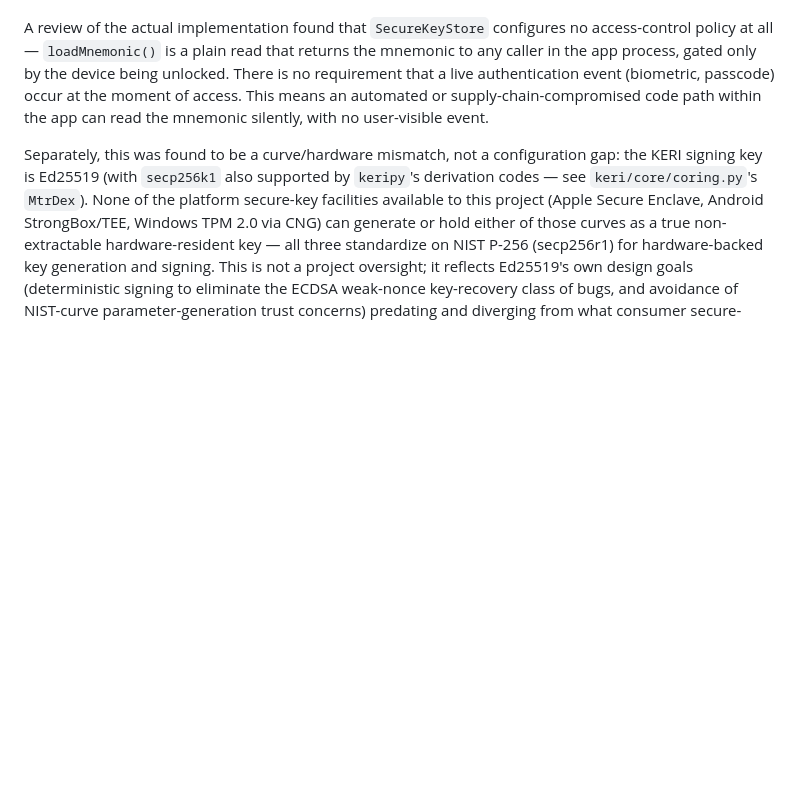
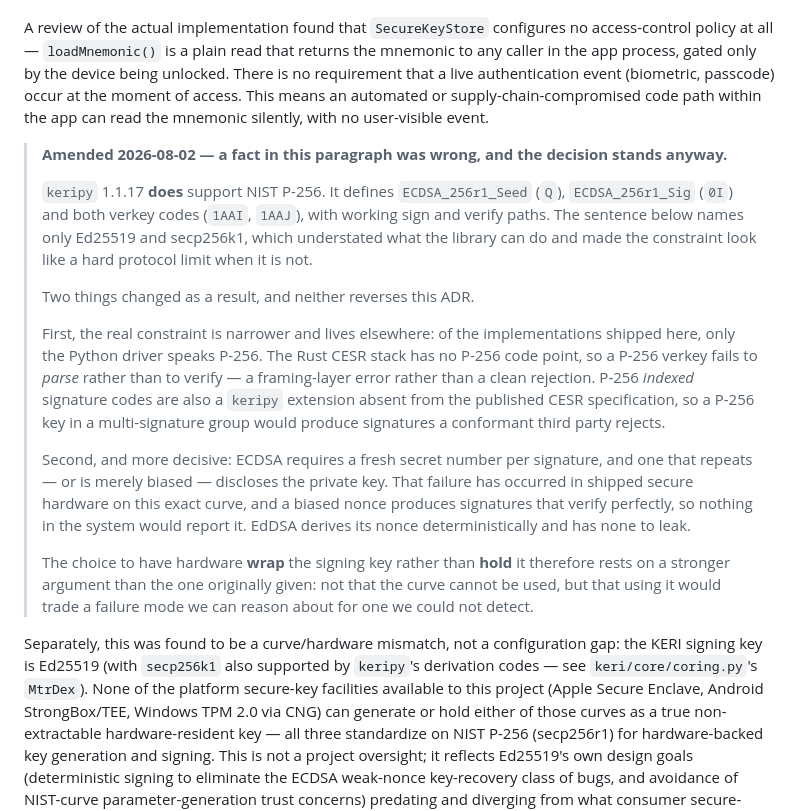
Before and after one commit to LF-Decentralized-Trust-labs/identity-bot, a Markdown page: docs/adr/027-hardware-gated-signing-key-custody.md, the part around the change. GitHub-like rendering; blank space fills up the shorter version.

Commit message:
Correct what ADR-027 says the KERI library supports
The ADR states the signing key is Ed25519 "with secp256k1 also supported by
keripy's derivation codes". That omits NIST P-256, which keripy 1.1.17 also
supports with working sign and verify paths — so the constraint read as a hard
protocol limit when it was not one.

Amended in place rather than rewritten, because the decision it records is still
the right one and a reader should be able to see what was believed at the time.

The correction strengthens the decision rather than undermining it. The reason to
have hardware wrap the signing key rather than hold it is not that the curve is
unavailable — it is that ECDSA needs a fresh secret number per signature, one
that repeats or is merely biased discloses the private key, that failure has
occurred in shipped secure hardware on this curve, and a biased nonce produces
signatures that verify perfectly so nothing would report it.

Signed-off-by: Rob Andersen <rob@antispamguy.org>

```diff
--- a/docs/adr/027-hardware-gated-signing-key-custody.md
+++ b/docs/adr/027-hardware-gated-signing-key-custody.md
@@ -9,6 +9,32 @@
 ADR-014 established that the BIP39 mnemonic is stored via `SecureKeyStore` (`flutter_secure_storage`, backed by platform secure storage — Keychain, Android Keystore, DPAPI, libsecret) and that signing derives the Ed25519 key pair from that mnemonic and signs directly in software (`ed25519_edwards` on desktop; the Rust bridge on mobile).
 
 A review of the actual implementation found that `SecureKeyStore` configures no access-control policy at all — `loadMnemonic()` is a plain read that returns the mnemonic to any caller in the app process, gated only by the device being unlocked. There is no requirement that a live authentication event (biometric, passcode) occur at the moment of access. This means an automated or supply-chain-compromised code path within the app can read the mnemonic silently, with no user-visible event.
+
+> **Amended 2026-08-02 — a fact in this paragraph was wrong, and the decision stands anyway.**
+>
+> `keripy` 1.1.17 **does** support NIST P-256. It defines `ECDSA_256r1_Seed` (`Q`),
+> `ECDSA_256r1_Sig` (`0I`) and both verkey codes (`1AAI`, `1AAJ`), with working sign and verify
+> paths. The sentence below names only Ed25519 and secp256k1, which understated what the
+> library can do and made the constraint look like a hard protocol limit when it is not.
+>
+> Two things changed as a result, and neither reverses this ADR.
+>
+> First, the real constraint is narrower and lives elsewhere: of the implementations shipped
+> here, only the Python driver speaks P-256. The Rust CESR stack has no P-256 code point, so a
+> P-256 verkey fails to *parse* rather than to verify — a framing-layer error rather than a
+> clean rejection. P-256 *indexed* signature codes are also a `keripy` extension absent from the
+> published CESR specification, so a P-256 key in a multi-signature group would produce
+> signatures a conformant third party rejects.
+>
+> Second, and more decisive: ECDSA requires a fresh secret number per signature, and one that
+> repeats — or is merely biased — discloses the private key. That failure has occurred in
+> shipped secure hardware on this exact curve, and a biased nonce produces signatures that
+> verify perfectly, so nothing in the system would report it. EdDSA derives its nonce
+> deterministically and has none to leak.
+>
+> The choice to have hardware **wrap** the signing key rather than **hold** it therefore rests
+> on a stronger argument than the one originally given: not that the curve cannot be used, but
+> that using it would trade a failure mode we can reason about for one we could not detect.
 
 Separately, this was found to be a curve/hardware mismatch, not a configuration gap: the KERI signing key is Ed25519 (with `secp256k1` also supported by `keripy`'s derivation codes — see `keri/core/coring.py`'s `MtrDex`). None of the platform secure-key facilities available to this project (Apple Secure Enclave, Android StrongBox/TEE, Windows TPM 2.0 via CNG) can generate or hold either of those curves as a true non-extractable hardware-resident key — all three standardize on NIST P-256 (secp256r1) for hardware-backed key generation and signing. This is not a project oversight; it reflects Ed25519's own design goals (deterministic signing to eliminate the ECDSA weak-nonce key-recovery class of bugs, and avoidance of NIST-curve parameter-generation trust concerns) predating and diverging from what consumer secure-element vendors chose to implement in silicon. Switching the KERI root key itself to a hardware-native curve is tracked separately as a rejected-for-now alternative (see "Alternatives Considered").
 
```
